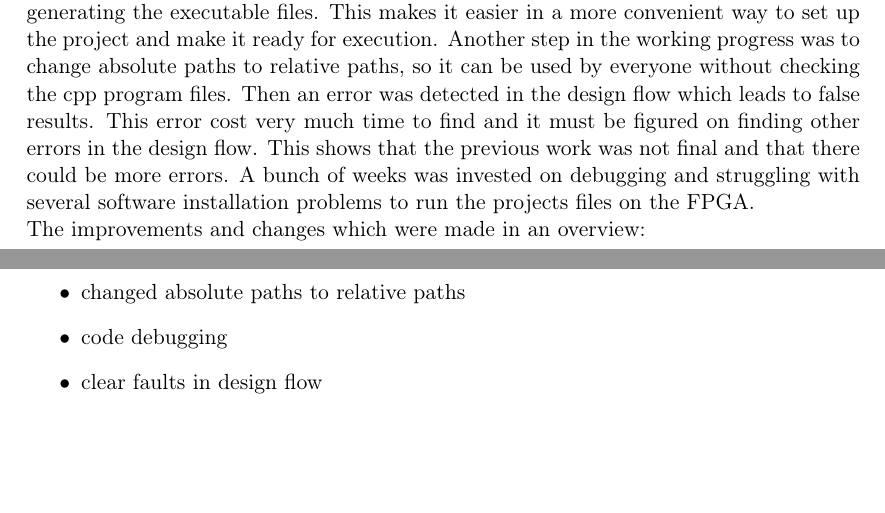
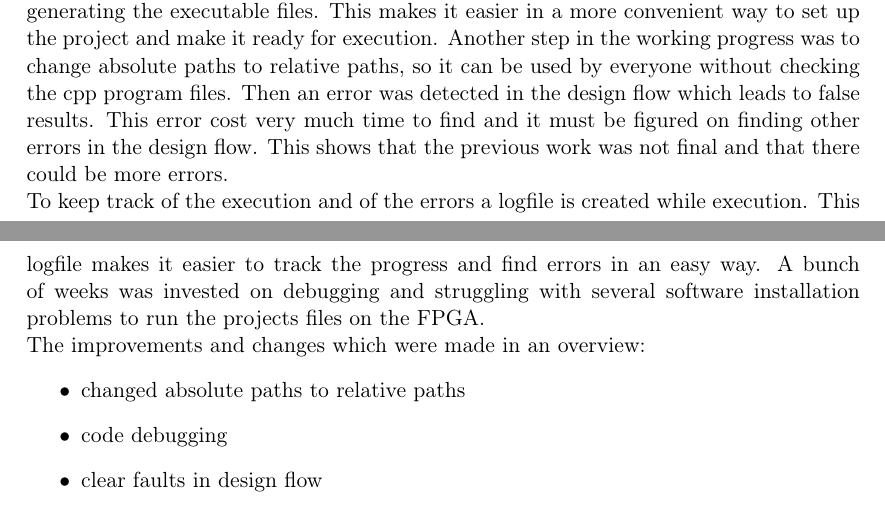
Before and after one commit to Vice88/FPGA_Projektbericht, a LaTeX document (documentation.tex): two parts of pages 8 and 9 of 14, joined at a grey line, cut so that both start at the same text, the shorter picture padded with empty space. Compiled offline with pdfLaTeX; the source files are stored in an older character set and shown here as Unicode.

Commit message:
logfile added

```diff
--- a/documentation.tex
+++ b/documentation.tex
@@ -236,7 +236,8 @@ This makes it easier in a more convenient way to set up the project and make it
 Another step in the working progress was to change absolute paths to relative paths, so it can be used by everyone without checking the cpp program files.
 Then an error was detected in the design flow which leads to false results.
 This error cost very much time to find and it must be figured on finding other errors in the design flow.
-This shows that the previous work was not final and that there could be more errors.
+This shows that the previous work was not final and that there could be more errors.\\
+To keep track of the execution and of the errors a logfile is created while execution. This logfile makes it easier to track the progress and find errors in an easy way.
 %It takes a lot of time to debug the former code.
 A bunch of weeks was invested on debugging and struggling with several software installation problems to run the projects files on the FPGA.\\
 The improvements and changes which were made in an overview:
@@ -244,6 +245,7 @@ The improvements and changes which were made in an overview:
 	\item changed absolute paths to relative paths
 	\item code debugging
 	\item clear faults in design flow
+	\item created logfile to keep track of the progress
 	\item create a batch file to automate process
 \end{itemize}
 
```
Also changed, not shown: documentation.pdf, 4 other files.
